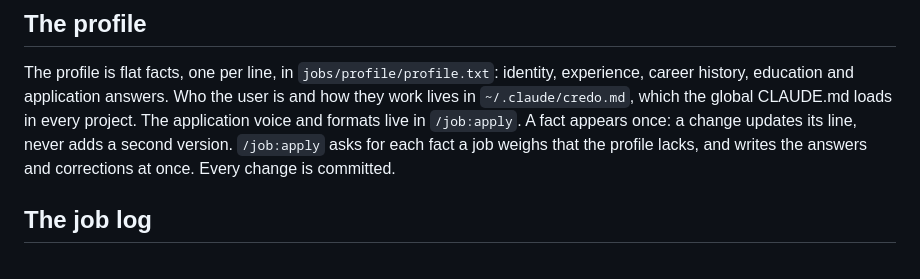
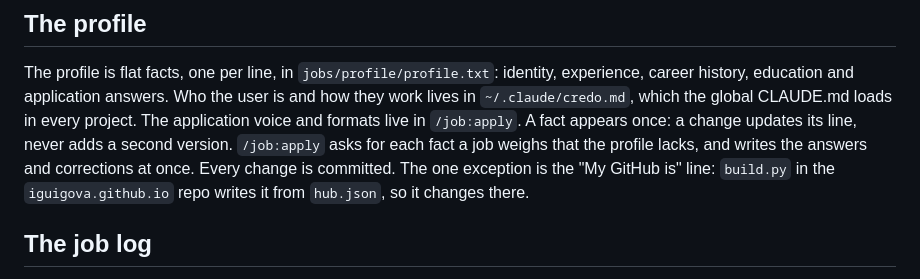
Before and after one commit to iguigova/macha, a Markdown page: README.md, the part around the change. Drawn GitHub-style.

Commit message:
README: profile.txt's GitHub line is written by the hub's build.py from hub.json
Co-Authored-By: Claude Opus 5.5 <noreply@anthropic.com>

```diff
--- a/README.md
+++ b/README.md
@@ -49,7 +49,9 @@ global CLAUDE.md loads in every project. The application voice and formats
 live in `/job:apply`. A fact appears once: a change updates its line,
 never adds a second version. `/job:apply` asks for each fact a job weighs
 that the profile lacks, and writes the answers and corrections at once.
-Every change is committed.
+Every change is committed. The one exception is the "My GitHub is" line:
+`build.py` in the `iguigova.github.io` repo writes it from `hub.json`, so
+it changes there.
 
 ## The job log
 
```
